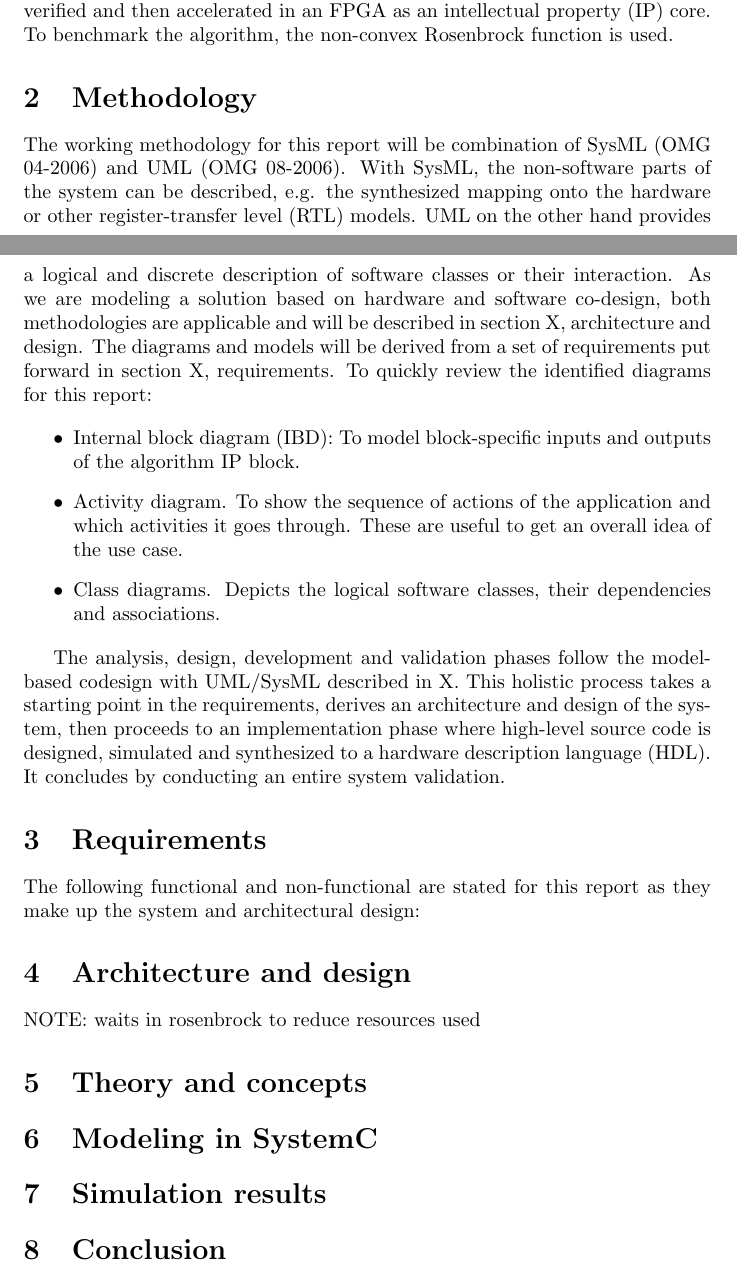
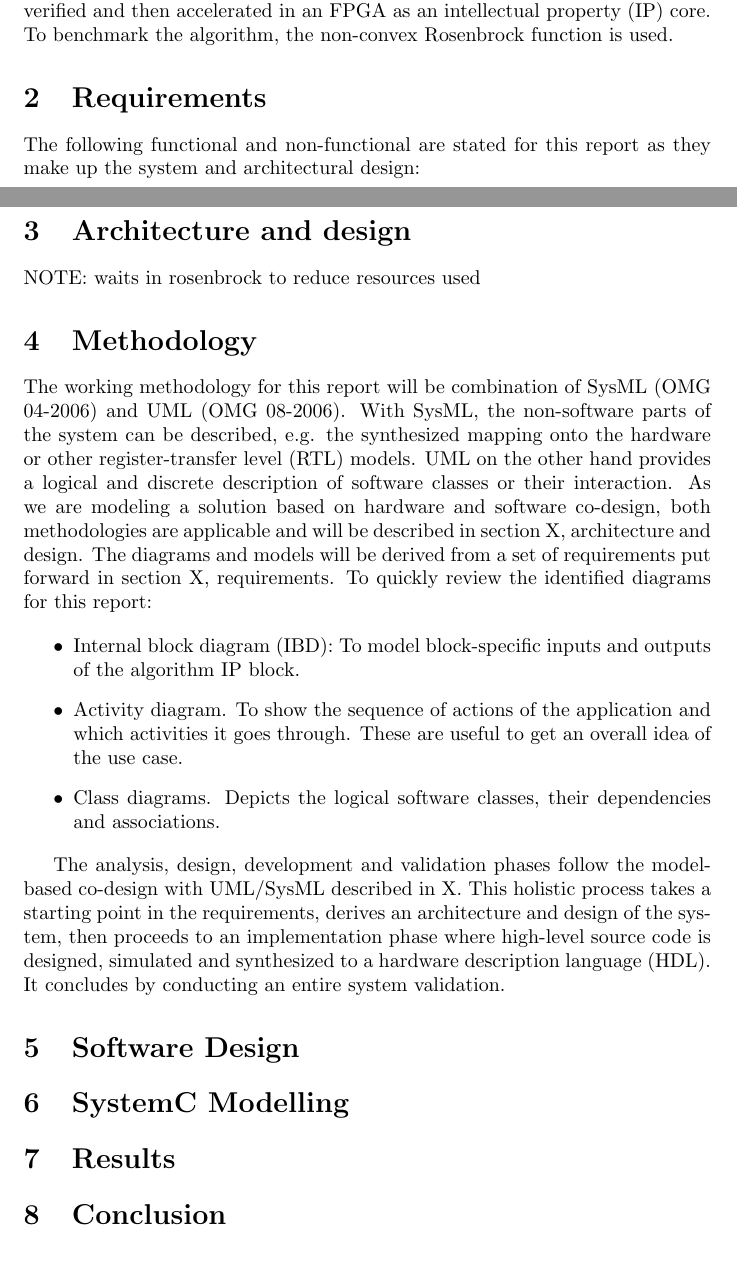
Before and after one commit to DanielEjnar/EmbededProject, a LaTeX paper (report/main.tex, which reads report/introduction/introduction.tex, report/methodology/methodology.tex, report/requirements/requirements.tex): two parts of pages 1 and 2 of 2, joined at a grey line, cut so that both start at the same text. Compiled offline with pdfLaTeX.

Commit message:
report structure - changed to separate documents - added bibliograpthy

```diff
--- /dev/null
+++ b/report/introduction/introduction.tex
@@ -0,0 +1,2 @@
+\section{Introduction}
+Optimizing traditional software algorithms using hardware acceleration, like field-programmable gate array (FPGA's), is an active area of research and development due the potential decrease in latency and increase in throughput. With high-level synthesis (HLS) we refer to a process, where the actual logical description of system functionality is described in a abstract modeling language, like SystemC, before being synthesized to a hardware description language like VHDL or Verilog and then executed in a FPGA on a system-on-a-chip (SoC). This approach makes use of the hardware and software co-design methodology to create a computational specification model in software used to generate an architecture that can be deployed to hardware. This bring a shorter design time, a decrease in time to market and a opportunity to evaluate many potential design options. In this report, we use hardware and software co-design to describe, design and simulate a genetic optimization algorithm that finds global maximums or minimums on the Xiilinx ZyBo platform using Vivado's high-level synthesis (HLS) tool. The actual algorithm is modeled in SystemC, verified and then accelerated in an FPGA as an intellectual property (IP) core. To benchmark the algorithm, the non-convex Rosenbrock function is used.
--- a/report/main.tex
+++ b/report/main.tex
@@ -31,32 +36,21 @@
 	In this report, a genetic optimization algorithm is modeled in SystemC, then verified and accelerated in an FPGA using Vivado's HLS tool to find if this kind of global search algorithm benefits from hardware acceleration. The results of comparing the algorithm evaluated on a standard general-purpose processor with the hardware accelerated version in terms of performance, energy usage and space are presented.
 \end{abstract}
 
-\section{Introduction}
-Optimizing traditional software algorithms using hardware acceleration, like field-programmable gate array (FPGA's), is an active area of research and development due the potential decrease in latency and increase in throughput. With high-level synthesis (HLS) we refer to a process, where the actual logical description of system functionality is described in a abstract modeling language, like SystemC, before being synthesized to a hardware description language like VHDL or Verilog and then executed in a FPGA on a system-on-a-chip (SoC). This approach makes use of the hardware and software co-design methodology to create a computational specification model in software used to generate an architecture that can be deployed to hardware. This bring a shorter design time, a decrease in time to market and a opportunity to evaluate many potential design options. In this report, we use hardware and software co-design to describe, design and simulate a genetic optimization algorithm that finds global maximums or minimums on the Xiilinx ZyBo platform using Vivado's high-level synthesis (HLS) tool. The actual algorithm is modeled in SystemC, verified and then accelerated in an FPGA as an intellectual property (IP) core. To benchmark the algorithm, the non-convex Rosenbrock function is used.
 
-\section{Methodology}
+\input{introduction/introduction.tex}
 
-The working methodology for this report will be combination of SysML (OMG 04-2006) and UML (OMG 08-2006). With SysML, the non-software parts of the system can be described, e.g. the synthesized mapping onto the hardware or other register-transfer level (RTL) models. UML on the other hand provides a logical and discrete description of software classes or their interaction. As we are modeling a solution based on hardware and software co-design, both methodologies are applicable and will be described in section X, architecture and design. The diagrams and models will be derived from a set of requirements put forward in section X, requirements. To quickly review the identified diagrams for this report:
+\input{requirements/requirements.tex}
 
-\begin{itemize}
-	\item Internal block diagram (IBD): To model block-specific inputs and outputs of the algorithm IP block.
-	\item Activity diagram. To show the sequence of actions of the application and which activities it goes through. These are useful to get an overall idea of the use case.
-	\item Class diagrams. Depicts the logical software classes, their dependencies and associations.
-\end{itemize}
+\input{methodology/methodology.tex}
 
-The analysis, design, development and validation phases follow the model-based codesign with UML/SysML described in X. This holistic process takes a starting point in the requirements, derives an architecture and design of the system, then proceeds to an implementation phase where high-level source code is designed, simulated and synthesized to a hardware description language (HDL). It concludes by conducting an entire system validation.
+\input{softwareArchitecture/softwareArchitecture.tex}
 
-\section{Requirements}
+\input{systemCModel/systemCModel.tex}
 
-The following functional and non-functional are stated for this report as they make up the system and architectural design:
+\input{results/results.tex}
 
-\section{Architecture and design}
-NOTE: waits in rosenbrock to reduce resources used
-
-
-
-\section{Theory and concepts}
-\section{Modeling in SystemC}
-\section{Simulation results}
+%\section{Theory and concepts}
+%\section{Modeling in SystemC}
+%\section{Simulation results}
 \section{Conclusion}
 \bibliographystyle{pl/ain}
--- /dev/null
+++ b/report/methodology/methodology.tex
@@ -0,0 +1,11 @@
+\section{Methodology}
+
+The working methodology for this report will be combination of SysML (OMG 04-2006) and UML (OMG 08-2006). With SysML, the non-software parts of the system can be described, e.g. the synthesized mapping onto the hardware or other register-transfer level (RTL) models. UML on the other hand provides a logical and discrete description of software classes or their interaction. As we are modeling a solution based on hardware and software co-design, both methodologies are applicable and will be described in section X, architecture and design. The diagrams and models will be derived from a set of requirements put forward in section X, requirements. To quickly review the identified diagrams for this report:
+
+\begin{itemize}
+	\item Internal block diagram (IBD): To model block-specific inputs and outputs of the algorithm IP block.
+	\item Activity diagram. To show the sequence of actions of the application and which activities it goes through. These are useful to get an overall idea of the use case.
+	\item Class diagrams. Depicts the logical software classes, their dependencies and associations.
+\end{itemize}
+
+The analysis, design, development and validation phases follow the model-based co-design with UML/SysML described in X. This holistic process takes a starting point in the requirements, derives an architecture and design of the system, then proceeds to an implementation phase where high-level source code is designed, simulated and synthesized to a hardware description language (HDL). It concludes by conducting an entire system validation.
--- /dev/null
+++ b/report/requirements/requirements.tex
@@ -0,0 +1,6 @@
+\section{Requirements}
+
+The following functional and non-functional are stated for this report as they make up the system and architectural design:
+
+\section{Architecture and design}
+NOTE: waits in rosenbrock to reduce resources used
--- /dev/null
+++ b/report/results/results.tex
@@ -0,0 +1 @@
+\section{Results}
--- /dev/null
+++ b/report/softwareArchitecture/softwareArchitecture.tex
@@ -0,0 +1 @@
+\section{Software Design}
--- /dev/null
+++ b/report/systemCModel/systemCModel.tex
@@ -0,0 +1 @@
+\section{SystemC Modelling}
```
Also changed, not shown: report/bibliography.bib (added), report/main.tex (7 more changed lines).
